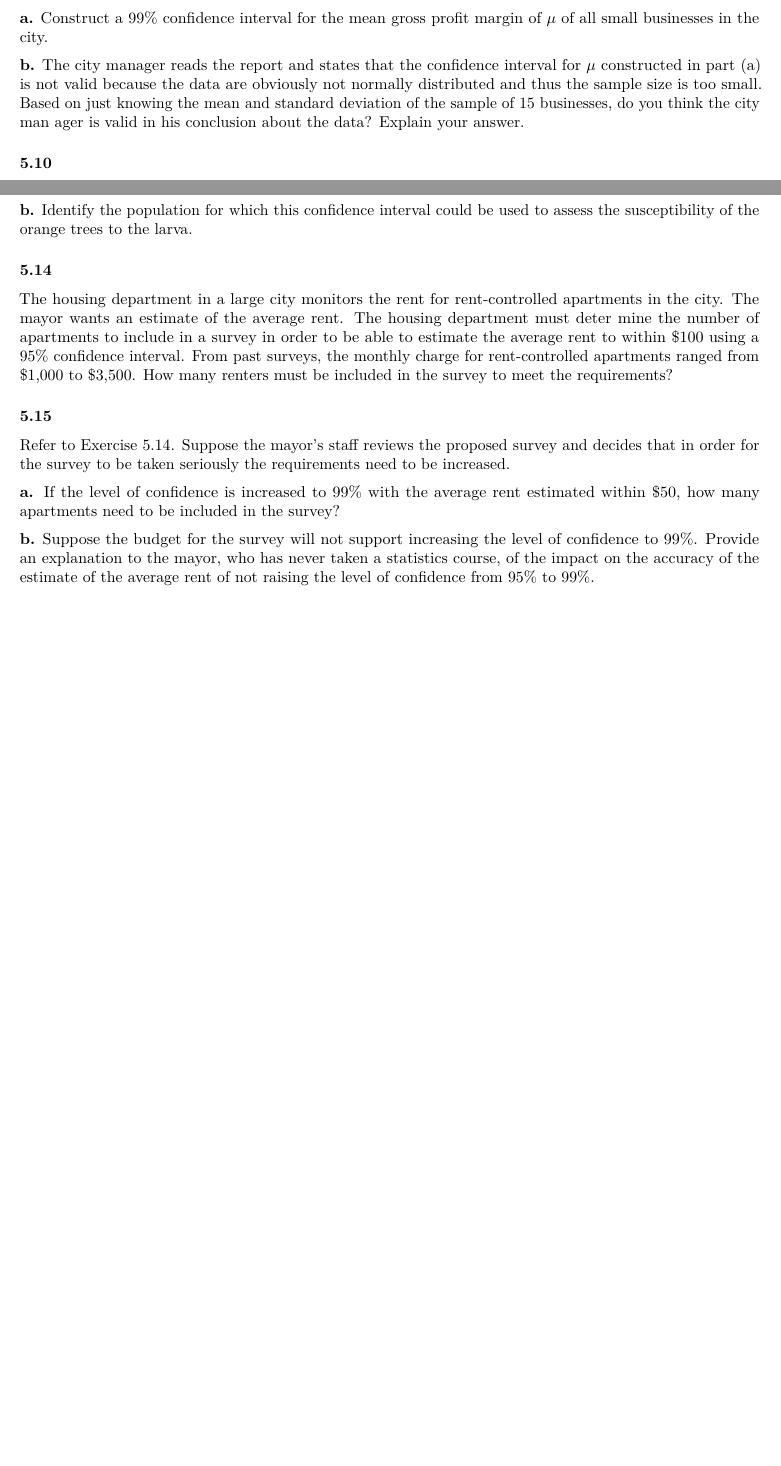
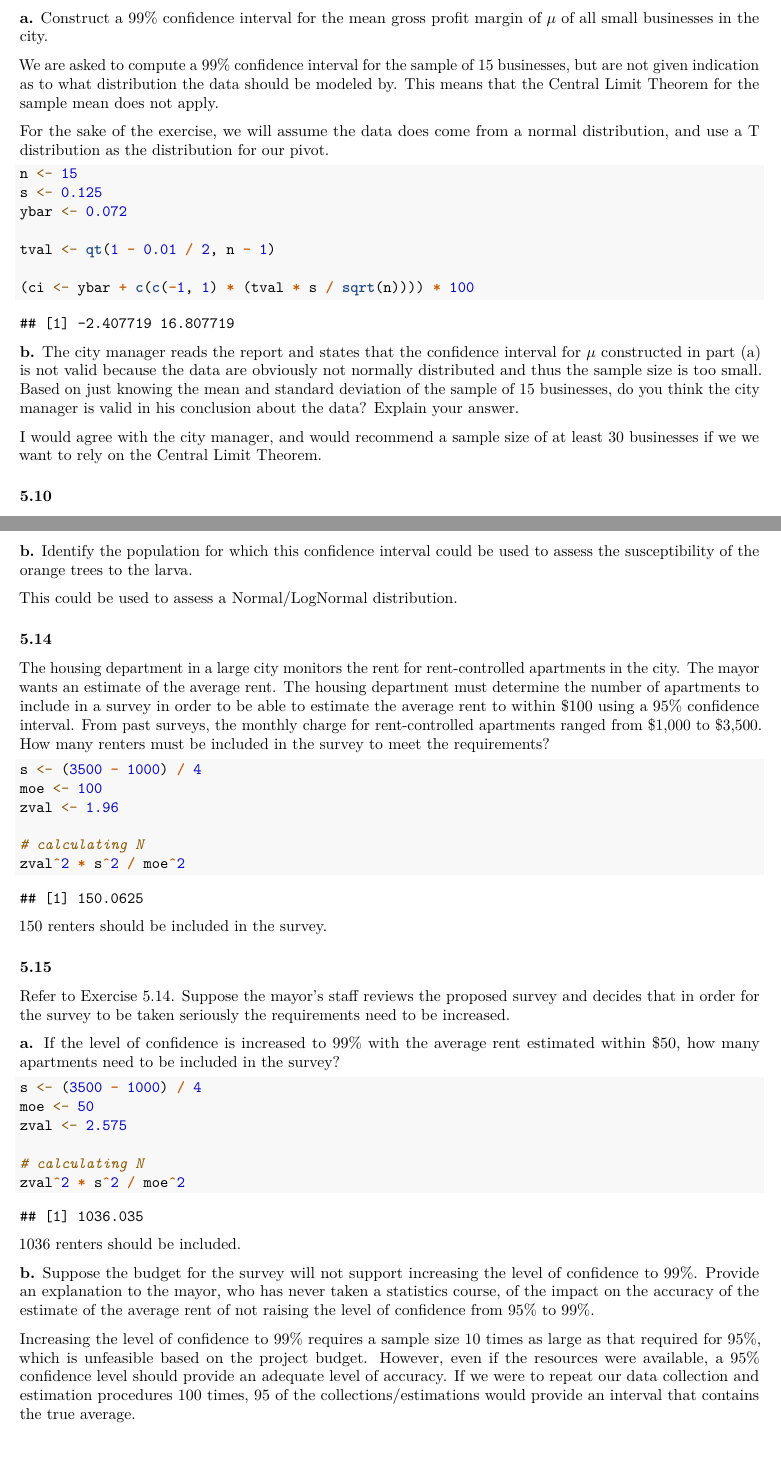
Before and after one commit to ndrewwm/math-471, an R Markdown document (R/math-471-mooreaw-homework-4.Rmd): two parts of pages 3 and 4 of 4 before the commit and two parts of pages 4 and 5 of 5 after it, joined at a grey line, cut so that both start at the same text, the shorter picture padded with empty space. Rendered offline with R 4.5, knitr and Pandoc, then LaTeX, with nearby package versions.

Commit message:
Turning this in
- frequentist confidence intervals are hard to explain in plain language :(

````diff
--- a/R/math-471-mooreaw-homework-4.Rmd
+++ b/R/math-471-mooreaw-homework-4.Rmd
@@ -98,7 +119,23 @@ As part of the recruitment of new businesses, the city’s economic development
 
 **a.** Construct a 99% confidence interval for the mean gross profit margin of $\mu$ of all small businesses in the city.
 
-**b.** The city manager reads the report and states that the confidence interval for $\mu$ constructed in part (a) is not valid because the data are obviously not normally distributed and thus the sample size is too small. Based on just knowing the mean and standard deviation of the sample of 15 businesses, do you think the city man ager is valid in his conclusion about the data? Explain your answer.
+We are asked to compute a 99% confidence interval for the sample of 15 businesses, but are not given indication as to what distribution the data should be modeled by. This means that the Central Limit Theorem for the sample mean does not apply.
+
+For the sake of the exercise, we will assume the data does come from a normal distribution, and use a T distribution as the distribution for our pivot.
+
+```{r}
+n <- 15
+s <- 0.125
+ybar <- 0.072
+
+tval <- qt(1 - 0.01 / 2, n - 1)
+
+(ci <- ybar + c(c(-1, 1) * (tval * s / sqrt(n)))) * 100
+```
+
+**b.** The city manager reads the report and states that the confidence interval for $\mu$ constructed in part (a) is not valid because the data are obviously not normally distributed and thus the sample size is too small. Based on just knowing the mean and standard deviation of the sample of 15 businesses, do you think the city manager is valid in his conclusion about the data? Explain your answer.
+
+I would agree with the city manager, and would recommend a sample size of at least 30 businesses if we we want to rely on the Central Limit Theorem.
 
 ### 5.10
 
@@ -110,7 +157,19 @@ The susceptibility of the root stocks of a variety of orange tree to a specific
+This could be used to assess a Normal/LogNormal distribution.
 
 ### 5.14
 
-The housing department in a large city monitors the rent for rent-controlled apartments in the city. The mayor wants an estimate of the average rent. The housing department must deter mine the number of apartments to include in a survey in order to be able to estimate the average rent to within \$100 using a 95% confidence interval. From past surveys, the monthly charge for rent-controlled apartments ranged from \$1,000 to \$3,500. How many renters must be included in the survey to meet the requirements?
+The housing department in a large city monitors the rent for rent-controlled apartments in the city. The mayor wants an estimate of the average rent. The housing department must determine the number of apartments to include in a survey in order to be able to estimate the average rent to within \$100 using a 95% confidence interval. From past surveys, the monthly charge for rent-controlled apartments ranged from \$1,000 to \$3,500. How many renters must be included in the survey to meet the requirements?
+
+```{r}
+s <- (3500 - 1000) / 4
+moe <- 100
+zval <- 1.96
+
+# calculating N
+zval^2 * s^2 / moe^2
+```
+
+150 renters should be included in the survey.
 
 ### 5.15
 
@@ -118,4 +177,17 @@ Refer to Exercise 5.14. Suppose the mayor's staff reviews the proposed survey an
 
 **a.** If the level of confidence is increased to 99% with the average rent estimated within $50, how many apartments need to be included in the survey?
 
+```{r}
+s <- (3500 - 1000) / 4
+moe <- 50
+zval <- 2.575
+
+# calculating N
+zval^2 * s^2 / moe^2
+```
+
+1036 renters should be included.
+
 **b.** Suppose the budget for the survey will not support increasing the level of confidence to 99%. Provide an explanation to the mayor, who has never taken a statistics course, of the impact on the accuracy of the estimate of the average rent of not raising the level of confidence from 95% to 99%.
+
+Increasing the level of confidence to 99% requires a sample size 10 times as large as that required for 95%, which is unfeasible based on the project budget. However, even if the resources were available, a 95% confidence level should provide an adequate level of accuracy. If we were to repeat our data collection and estimation procedures 100 times, 95 of the collections/estimations would provide an interval that contains the true average.
````
Also changed, not shown: R/math-471-mooreaw-homework-4.pdf, R/math-471-mooreaw-homework-4.Rmd (53 more changed lines).
